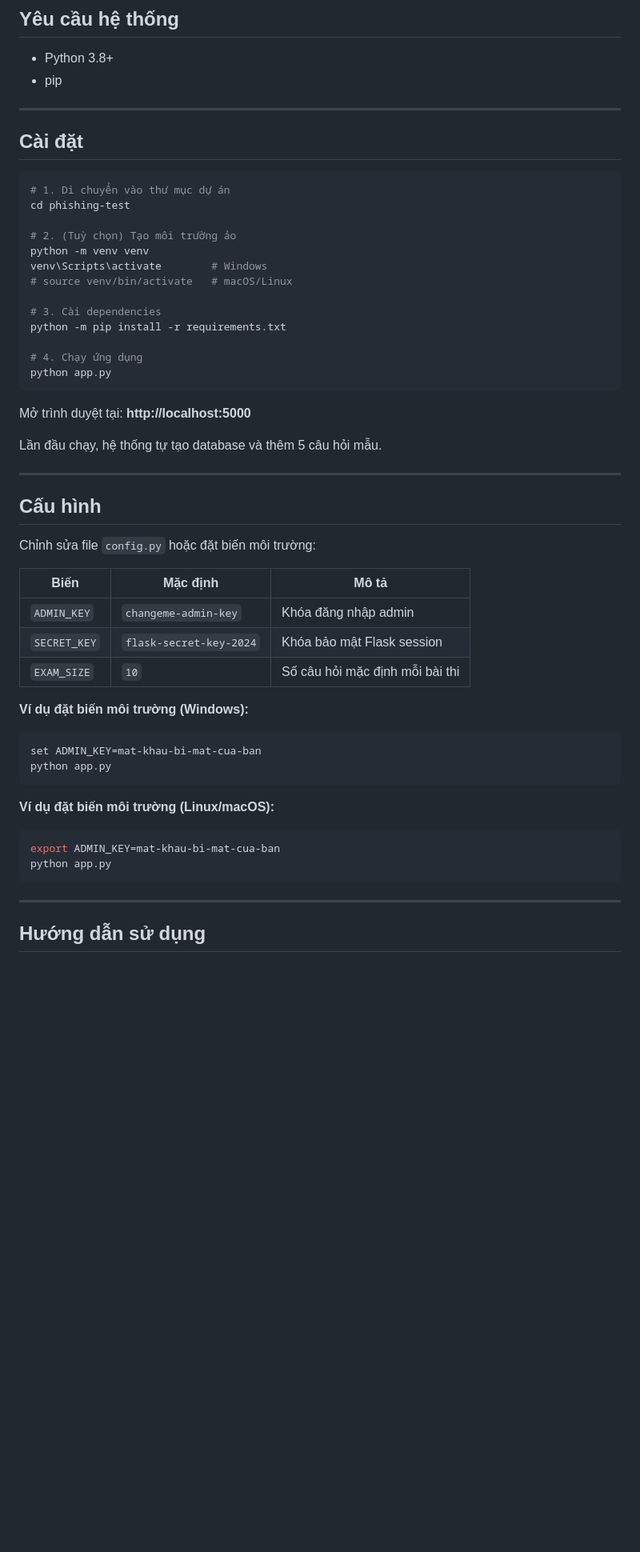
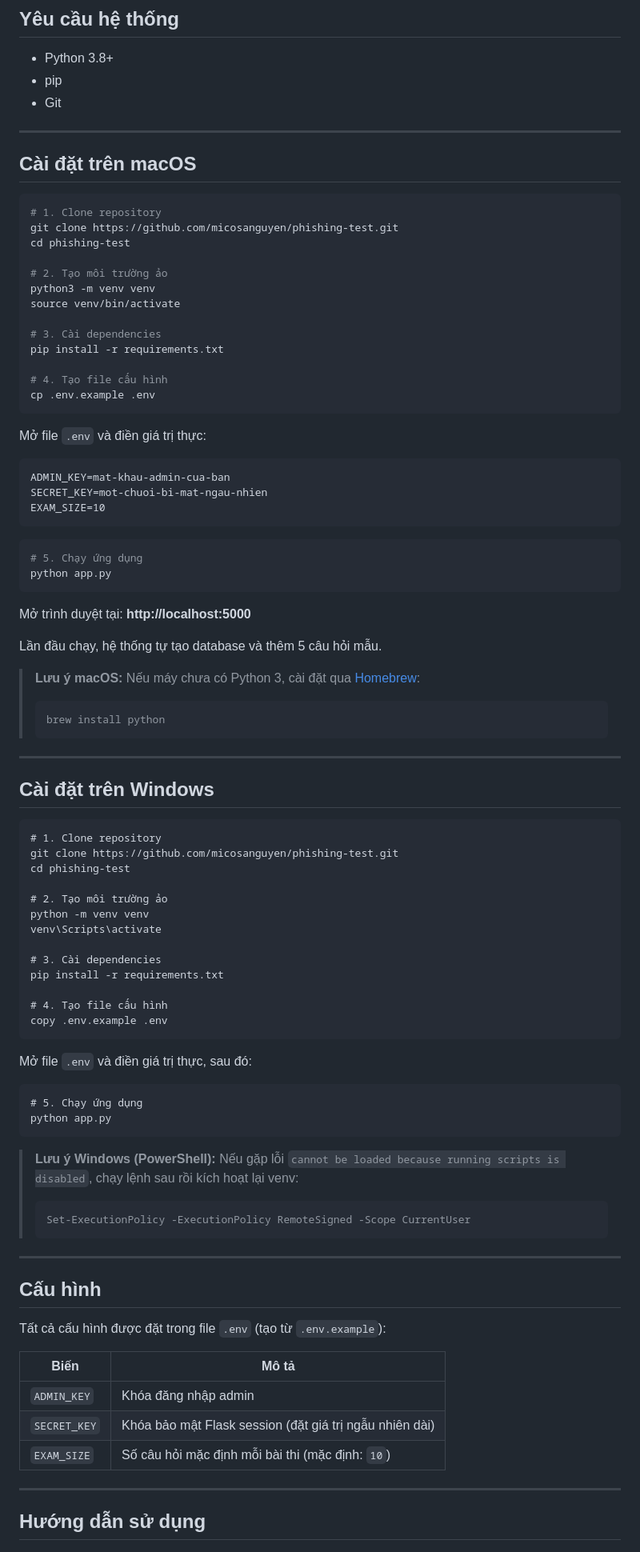
Before and after one commit to micosanguyen/phishing-test, a Markdown page: README.md, the part around the change. Shown at 80% size. Rendered like a GitHub page; blank space fills up the shorter version.

Commit message:
add README for MAC-OS

````diff
--- a/README.md
+++ b/README.md
@@ -27,24 +27,38 @@
 
 - Python 3.8+
 - pip
+- Git
 
 ---
 
-## Cài đặt
+## Cài đặt trên macOS
 
 ```bash
-# 1. Di chuyển vào thư mục dự án
+# 1. Clone repository
+git clone https://github.com/micosanguyen/phishing-test.git
 cd phishing-test
 
-# 2. (Tuỳ chọn) Tạo môi trường ảo
-python -m venv venv
-venv\Scripts\activate        # Windows
-# source venv/bin/activate   # macOS/Linux
+# 2. Tạo môi trường ảo
+python3 -m venv venv
+source venv/bin/activate
 
 # 3. Cài dependencies
-python -m pip install -r requirements.txt
+pip install -r requirements.txt
 
-# 4. Chạy ứng dụng
+# 4. Tạo file cấu hình
+cp .env.example .env
+```
+
+Mở file `.env` và điền giá trị thực:
+
+```
+ADMIN_KEY=mat-khau-admin-cua-ban
+SECRET_KEY=mot-chuoi-bi-mat-ngau-nhien
+EXAM_SIZE=10
+```
+
+```bash
+# 5. Chạy ứng dụng
 python app.py
 ```
 
@@ -52,29 +66,54 @@ Mở trình duyệt tại: **http://localhost:5000**
 
 Lần đầu chạy, hệ thống tự tạo database và thêm 5 câu hỏi mẫu.
 
+> **Lưu ý macOS:** Nếu máy chưa có Python 3, cài đặt qua [Homebrew](https://brew.sh):
+> ```bash
+> brew install python
+> ```
+
+---
+
+## Cài đặt trên Windows
+
+```cmd
+# 1. Clone repository
+git clone https://github.com/micosanguyen/phishing-test.git
+cd phishing-test
+
+# 2. Tạo môi trường ảo
+python -m venv venv
+venv\Scripts\activate
+
+# 3. Cài dependencies
+pip install -r requirements.txt
+
+# 4. Tạo file cấu hình
+copy .env.example .env
+```
+
+Mở file `.env` và điền giá trị thực, sau đó:
+
+```cmd
+# 5. Chạy ứng dụng
+python app.py
+```
+
+> **Lưu ý Windows (PowerShell):** Nếu gặp lỗi `cannot be loaded because running scripts is disabled`, chạy lệnh sau rồi kích hoạt lại venv:
+> ```powershell
+> Set-ExecutionPolicy -ExecutionPolicy RemoteSigned -Scope CurrentUser
+> ```
+
 ---
 
 ## Cấu hình
 
-Chỉnh sửa file `config.py` hoặc đặt biến môi trường:
+Tất cả cấu hình được đặt trong file `.env` (tạo từ `.env.example`):
 
-| Biến | Mặc định | Mô tả |
-|---|---|---|
-| `ADMIN_KEY` | `changeme-admin-key` | Khóa đăng nhập admin |
-| `SECRET_KEY` | `flask-secret-key-2024` | Khóa bảo mật Flask session |
-| `EXAM_SIZE` | `10` | Số câu hỏi mặc định mỗi bài thi |
-
-**Ví dụ đặt biến môi trường (Windows):**
-```cmd
-set ADMIN_KEY=mat-khau-bi-mat-cua-ban
-python app.py
-```
-
-**Ví dụ đặt biến môi trường (Linux/macOS):**
-```bash
-export ADMIN_KEY=mat-khau-bi-mat-cua-ban
-python app.py
-```
+| Biến | Mô tả |
+|---|---|
+| `ADMIN_KEY` | Khóa đăng nhập admin |
+| `SECRET_KEY` | Khóa bảo mật Flask session (đặt giá trị ngẫu nhiên dài) |
+| `EXAM_SIZE` | Số câu hỏi mặc định mỗi bài thi (mặc định: `10`) |
 
 ---
 
````
